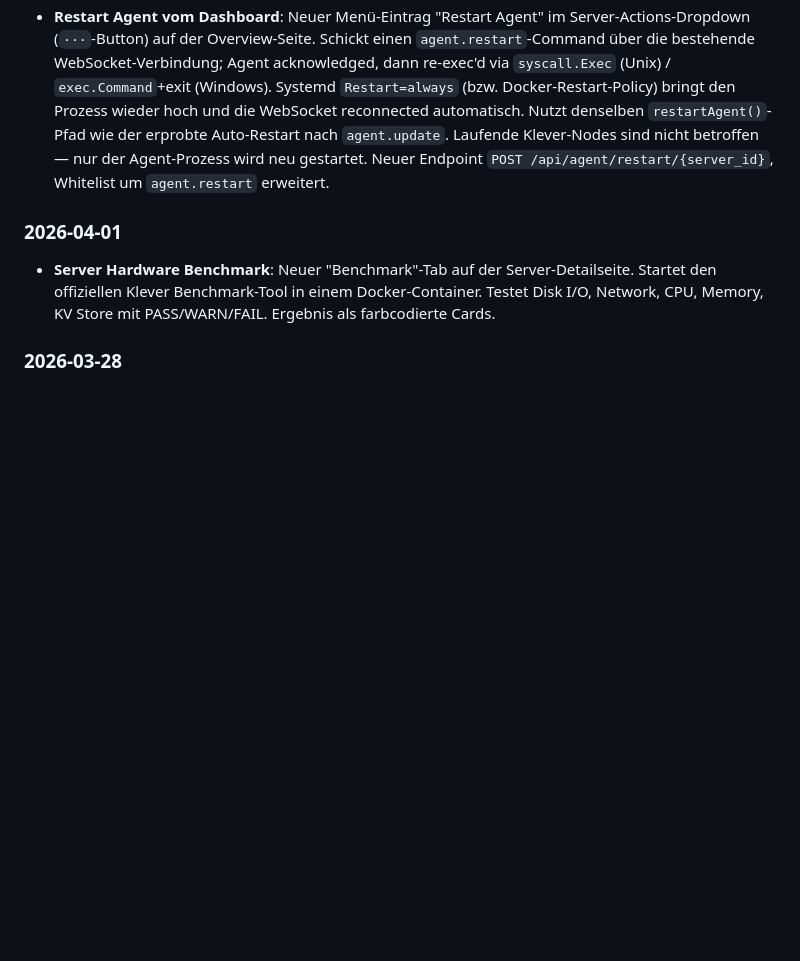
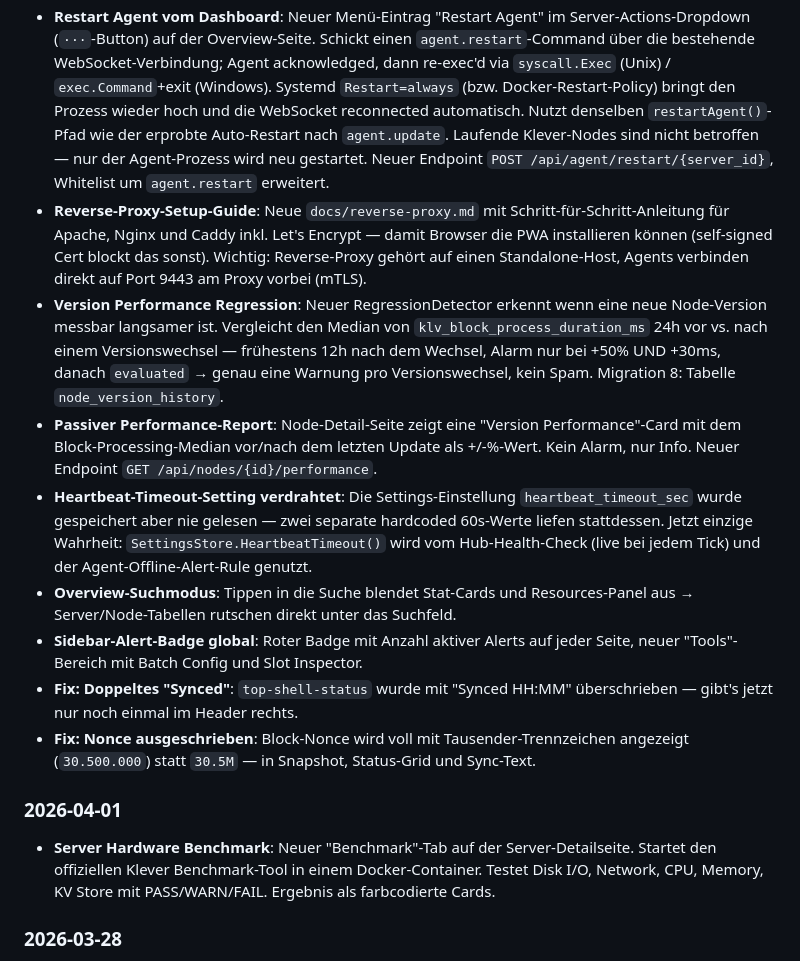
Before and after one commit to CTJaeger/KleverNodeHub, a Markdown page: CHANGELOG.md, the part around the change. GitHub-like rendering; blank space fills up the shorter version.

Commit message:
docs: changelog for v0.3.67 — backfill reverse-proxy guide and v0.3.66 entries
The reverse-proxy guide (PR #46) shipped without a changelog entry, and
the v0.3.66 work (regression detection, heartbeat wiring, search mode,
synced-dedup, nonce display) was never recorded in CHANGELOG.md at all.
Both backfilled under 2026-05-14 so the changelog reflects what's on main.

Co-Authored-By: Claude Opus 4.6 (1M context) <noreply@anthropic.com>

```diff
--- a/CHANGELOG.md
+++ b/CHANGELOG.md
@@ -5,6 +5,14 @@
 ### 2026-05-14
 - **Docker Self-Update im Dashboard sichtbar**: Update-Banner zeigt jetzt auch im Docker-Betrieb den "Update Now"-Button, sofern `/var/run/docker.sock` gemountet ist — der Backend-Flow existierte bereits seit 2026-03-25, war im UI aber unkonditional ausgeblendet. Ohne Socket-Mount weiterhin der `docker pull`-Hinweis (jetzt mit Zusatz, wie One-Click-Updates aktiviert werden). Confirm-Dialog und Reload-Delay (15s statt 3s) für Docker-Mode angepasst, weil Image-Pull + Container-Recreate länger dauert als Binary-Restart. `GET /api/system/version` liefert dafür neues Feld `docker_self_update_available`. README-Docker-Run-Beispiel ergänzt um Socket-Mount + Sicherheitshinweis (Root-equivalent control).
 - **Restart Agent vom Dashboard**: Neuer Menü-Eintrag "Restart Agent" im Server-Actions-Dropdown (`···`-Button) auf der Overview-Seite. Schickt einen `agent.restart`-Command über die bestehende WebSocket-Verbindung; Agent acknowledged, dann re-exec'd via `syscall.Exec` (Unix) / `exec.Command`+exit (Windows). Systemd `Restart=always` (bzw. Docker-Restart-Policy) bringt den Prozess wieder hoch und die WebSocket reconnected automatisch. Nutzt denselben `restartAgent()`-Pfad wie der erprobte Auto-Restart nach `agent.update`. Laufende Klever-Nodes sind nicht betroffen — nur der Agent-Prozess wird neu gestartet. Neuer Endpoint `POST /api/agent/restart/{server_id}`, Whitelist um `agent.restart` erweitert.
+- **Reverse-Proxy-Setup-Guide**: Neue `docs/reverse-proxy.md` mit Schritt-für-Schritt-Anleitung für Apache, Nginx und Caddy inkl. Let's Encrypt — damit Browser die PWA installieren können (self-signed Cert blockt das sonst). Wichtig: Reverse-Proxy gehört auf einen Standalone-Host, Agents verbinden direkt auf Port 9443 am Proxy vorbei (mTLS).
+- **Version Performance Regression**: Neuer RegressionDetector erkennt wenn eine neue Node-Version messbar langsamer ist. Vergleicht den Median von `klv_block_process_duration_ms` 24h vor vs. nach einem Versionswechsel — frühestens 12h nach dem Wechsel, Alarm nur bei +50% UND +30ms, danach `evaluated` → genau eine Warnung pro Versionswechsel, kein Spam. Migration 8: Tabelle `node_version_history`.
+- **Passiver Performance-Report**: Node-Detail-Seite zeigt eine "Version Performance"-Card mit dem Block-Processing-Median vor/nach dem letzten Update als +/-%-Wert. Kein Alarm, nur Info. Neuer Endpoint `GET /api/nodes/{id}/performance`.
+- **Heartbeat-Timeout-Setting verdrahtet**: Die Settings-Einstellung `heartbeat_timeout_sec` wurde gespeichert aber nie gelesen — zwei separate hardcoded 60s-Werte liefen stattdessen. Jetzt einzige Wahrheit: `SettingsStore.HeartbeatTimeout()` wird vom Hub-Health-Check (live bei jedem Tick) und der Agent-Offline-Alert-Rule genutzt.
+- **Overview-Suchmodus**: Tippen in die Suche blendet Stat-Cards und Resources-Panel aus → Server/Node-Tabellen rutschen direkt unter das Suchfeld.
+- **Sidebar-Alert-Badge global**: Roter Badge mit Anzahl aktiver Alerts auf jeder Seite, neuer "Tools"-Bereich mit Batch Config und Slot Inspector.
+- **Fix: Doppeltes "Synced"**: `top-shell-status` wurde mit "Synced HH:MM" überschrieben — gibt's jetzt nur noch einmal im Header rechts.
+- **Fix: Nonce ausgeschrieben**: Block-Nonce wird voll mit Tausender-Trennzeichen angezeigt (`30.500.000`) statt `30.5M` — in Snapshot, Status-Grid und Sync-Text.
 
 ### 2026-04-01
 - **Server Hardware Benchmark**: Neuer "Benchmark"-Tab auf der Server-Detailseite. Startet den offiziellen Klever Benchmark-Tool in einem Docker-Container. Testet Disk I/O, Network, CPU, Memory, KV Store mit PASS/WARN/FAIL. Ergebnis als farbcodierte Cards.
```
